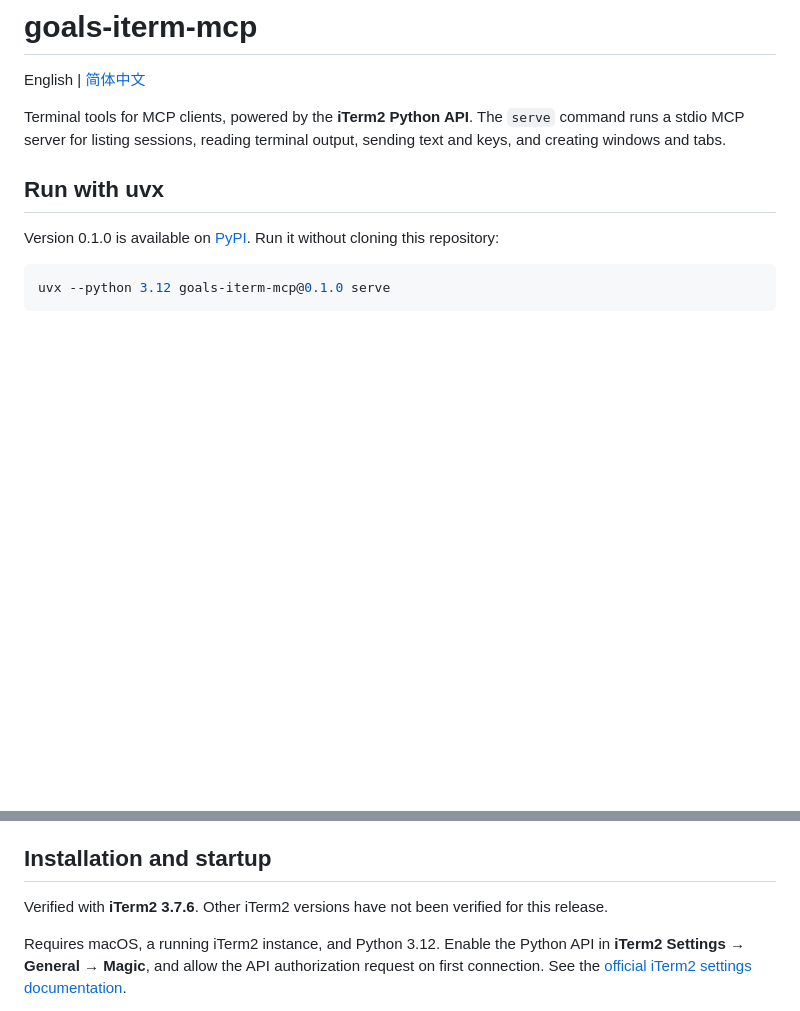
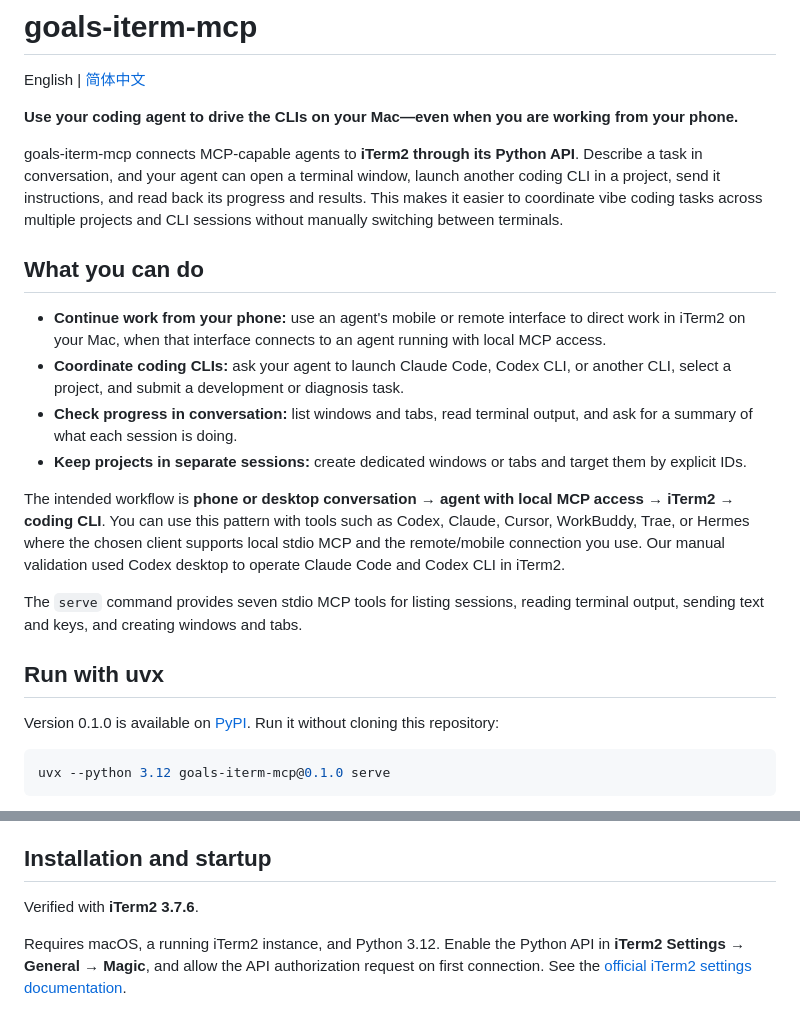
Before and after one commit to lucky-goals/goals-iterm-mcp, a Markdown page: README.md, 2 parts joined by grey strips. Drawn GitHub-style; blank space fills up the shorter version.

Commit message:
docs: highlight agent-driven terminal and mobile workflows

```diff
--- a/README.md
+++ b/README.md
@@ -2,7 +2,20 @@
 
 English | [简体中文](README.zh-CN.md)
 
-Terminal tools for MCP clients, powered by the **iTerm2 Python API**. The `serve` command runs a stdio MCP server for listing sessions, reading terminal output, sending text and keys, and creating windows and tabs.
+**Use your coding agent to drive the CLIs on your Mac—even when you are working from your phone.**
+
+goals-iterm-mcp connects MCP-capable agents to **iTerm2 through its Python API**. Describe a task in conversation, and your agent can open a terminal window, launch another coding CLI in a project, send it instructions, and read back its progress and results. This makes it easier to coordinate vibe coding tasks across multiple projects and CLI sessions without manually switching between terminals.
+
+## What you can do
+
+- **Continue work from your phone:** use an agent's mobile or remote interface to direct work in iTerm2 on your Mac, when that interface connects to an agent running with local MCP access.
+- **Coordinate coding CLIs:** ask your agent to launch Claude Code, Codex CLI, or another CLI, select a project, and submit a development or diagnosis task.
+- **Check progress in conversation:** list windows and tabs, read terminal output, and ask for a summary of what each session is doing.
+- **Keep projects in separate sessions:** create dedicated windows or tabs and target them by explicit IDs.
+
+The intended workflow is **phone or desktop conversation → agent with local MCP access → iTerm2 → coding CLI**. You can use this pattern with tools such as Codex, Claude, Cursor, WorkBuddy, Trae, or Hermes where the chosen client supports local stdio MCP and the remote/mobile connection you use. Our manual validation used Codex desktop to operate Claude Code and Codex CLI in iTerm2.
+
+The `serve` command provides seven stdio MCP tools for listing sessions, reading terminal output, sending text and keys, and creating windows and tabs.
 
 ## Run with uvx
 
@@ -48,7 +61,7 @@ Installing this public package does not require a PyPI account or API token. The
 
 ## Installation and startup
 
-Verified with **iTerm2 3.7.6**. Other iTerm2 versions have not been verified for this release.
+Verified with **iTerm2 3.7.6**.
 
 Requires macOS, a running iTerm2 instance, and Python 3.12. Enable the Python API in **iTerm2 Settings → General → Magic**, and allow the API authorization request on first connection. See the [official iTerm2 settings documentation](https://iterm2.com/documentation-preferences-general.html).
 
```
Also changed, not shown: README.zh-CN.md (+15 -2 lines).
